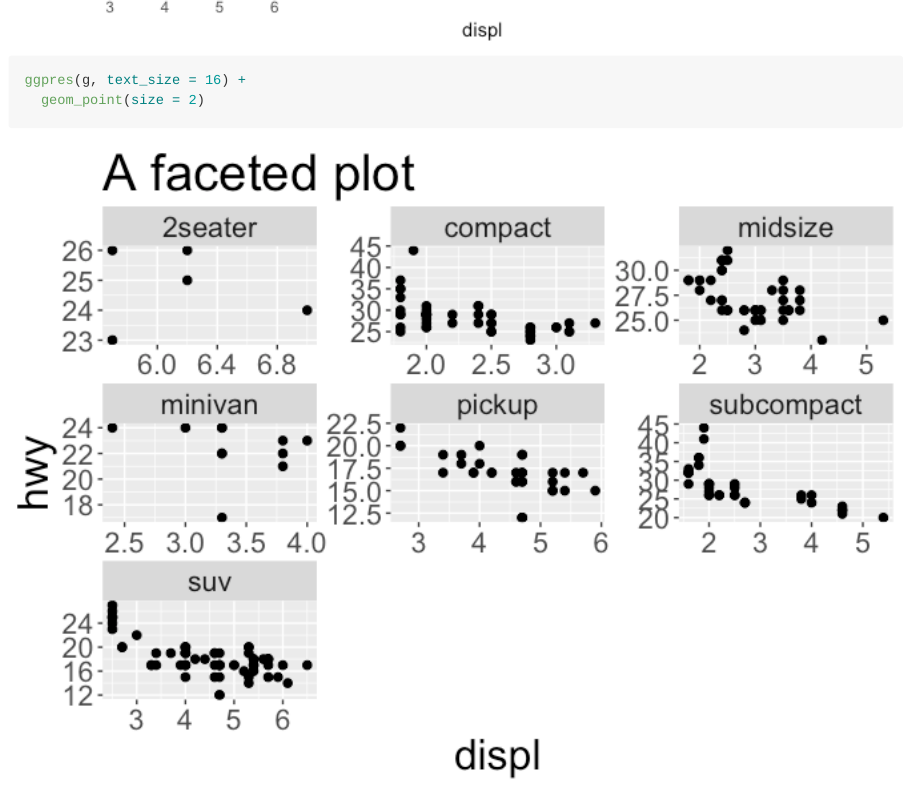
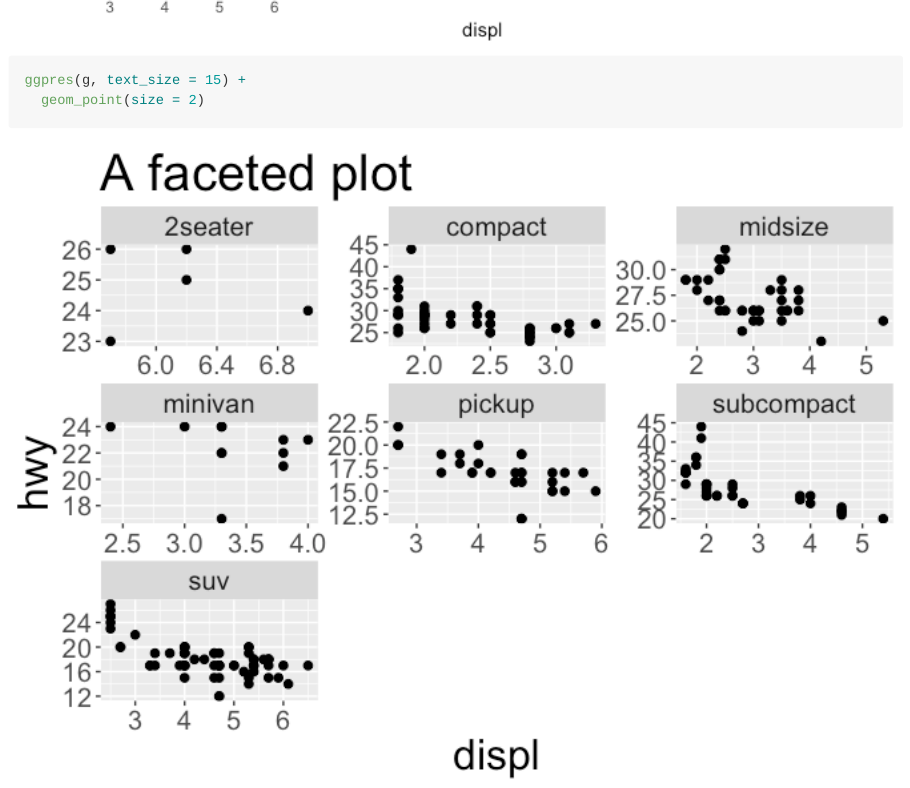
Before and after one commit to EllaKaye/EMK, an R Markdown document (README.Rmd): the page in a window 1100 px wide, from 2280 px down. The pictures show the output file README.md that the author committed with the source, drawn offline in the style of GitHub.

Commit message:
change text size in ggpres example

````diff
--- a/README.Rmd
+++ b/README.Rmd
@@ -50,6 +50,6 @@ g <- ggplot(mpg, aes(displ, hwy)) +
   facet_wrap(~class, scales = "free") +
    ggtitle("A faceted plot")
 g
-ggpres(g, text_size = 16) +
+ggpres(g, text_size = 15) +
   geom_point(size = 2)
 ```
````
Also changed, not shown: README-ggpres_example-2.png, README.md.
